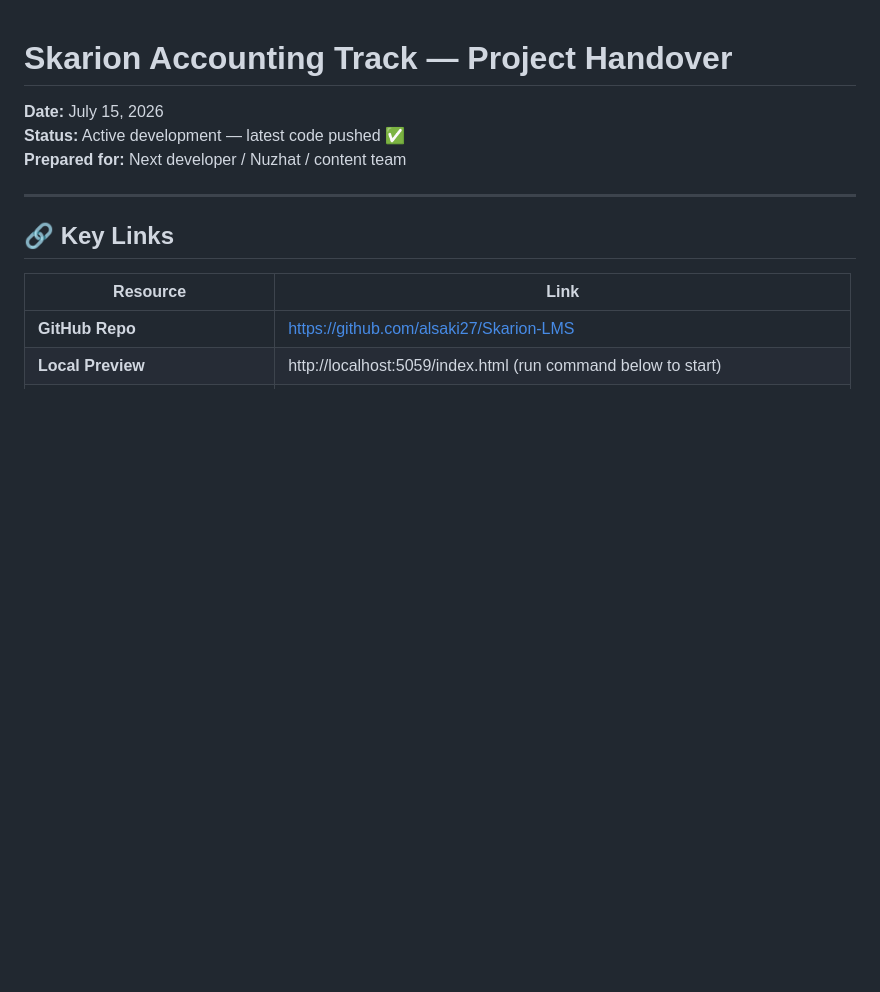
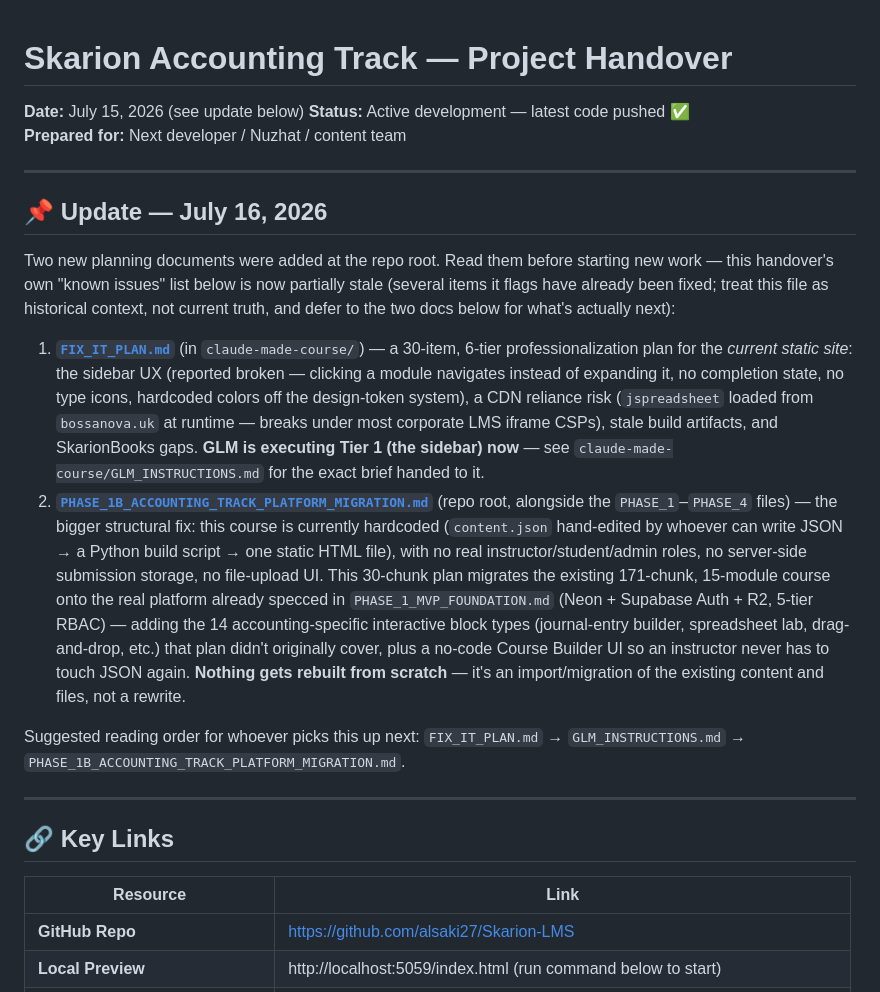
Before and after one commit to alsaki27/Skarion-LMS, a Markdown page: HANDOVER.md, the part around the change. Rendered like a GitHub page; blank space fills up the shorter version.

```diff
--- a/HANDOVER.md
+++ b/HANDOVER.md
@@ -1,7 +1,18 @@
 # Skarion Accounting Track — Project Handover
-**Date:** July 15, 2026
+**Date:** July 15, 2026 (see update below)
 **Status:** Active development — latest code pushed ✅
 **Prepared for:** Next developer / Nuzhat / content team
+
+---
+
+## 📌 Update — July 16, 2026
+
+Two new planning documents were added at the repo root. Read them before starting new work — this handover's own "known issues" list below is now partially stale (several items it flags have already been fixed; treat this file as historical context, not current truth, and defer to the two docs below for what's actually next):
+
+1. **[`FIX_IT_PLAN.md`](claude-made-course/FIX_IT_PLAN.md)** (in `claude-made-course/`) — a 30-item, 6-tier professionalization plan for the *current static site*: the sidebar UX (reported broken — clicking a module navigates instead of expanding it, no completion state, no type icons, hardcoded colors off the design-token system), a CDN reliance risk (`jspreadsheet` loaded from `bossanova.uk` at runtime — breaks under most corporate LMS iframe CSPs), stale build artifacts, and SkarionBooks gaps. **GLM is executing Tier 1 (the sidebar) now** — see `claude-made-course/GLM_INSTRUCTIONS.md` for the exact brief handed to it.
+2. **[`PHASE_1B_ACCOUNTING_TRACK_PLATFORM_MIGRATION.md`](PHASE_1B_ACCOUNTING_TRACK_PLATFORM_MIGRATION.md)** (repo root, alongside the `PHASE_1`–`PHASE_4` files) — the bigger structural fix: this course is currently hardcoded (`content.json` hand-edited by whoever can write JSON → a Python build script → one static HTML file), with no real instructor/student/admin roles, no server-side submission storage, no file-upload UI. This 30-chunk plan migrates the existing 171-chunk, 15-module course onto the real platform already specced in `PHASE_1_MVP_FOUNDATION.md` (Neon + Supabase Auth + R2, 5-tier RBAC) — adding the 14 accounting-specific interactive block types (journal-entry builder, spreadsheet lab, drag-and-drop, etc.) that plan didn't originally cover, plus a no-code Course Builder UI so an instructor never has to touch JSON again. **Nothing gets rebuilt from scratch** — it's an import/migration of the existing content and files, not a rewrite.
+
+Suggested reading order for whoever picks this up next: `FIX_IT_PLAN.md` → `GLM_INSTRUCTIONS.md` → `PHASE_1B_ACCOUNTING_TRACK_PLATFORM_MIGRATION.md`.
 
 ---
 
```
Also changed, not shown: PHASE_1B_ACCOUNTING_TRACK_PLATFORM_MIGRATION.md (added, +65 -0 lines).
